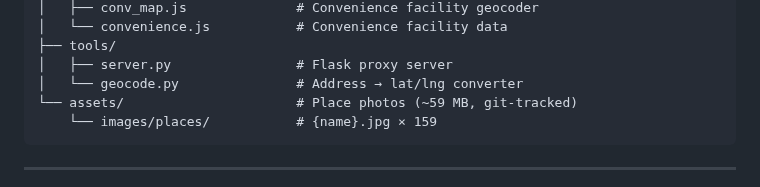
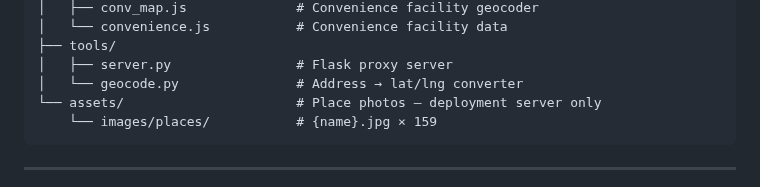
Before and after one commit to Moonhm/hwaseong_AI, a Markdown page: README.md, the part around the change. Rendered like a GitHub page.

Commit message:
docs: README assets 설명 원상복구
Co-Authored-By: Claude Sonnet 4.6 <noreply@anthropic.com>

````diff
--- a/README.md
+++ b/README.md
@@ -103,7 +103,7 @@ hwaseong_AI/
 ├── tools/
 │   ├── server.py                # Flask proxy server
 │   └── geocode.py               # Address → lat/lng converter
-└── assets/                      # Place photos (~59 MB, git-tracked)
+└── assets/                      # Place photos — deployment server only
     └── images/places/           # {name}.jpg × 159
 ```
 
````
